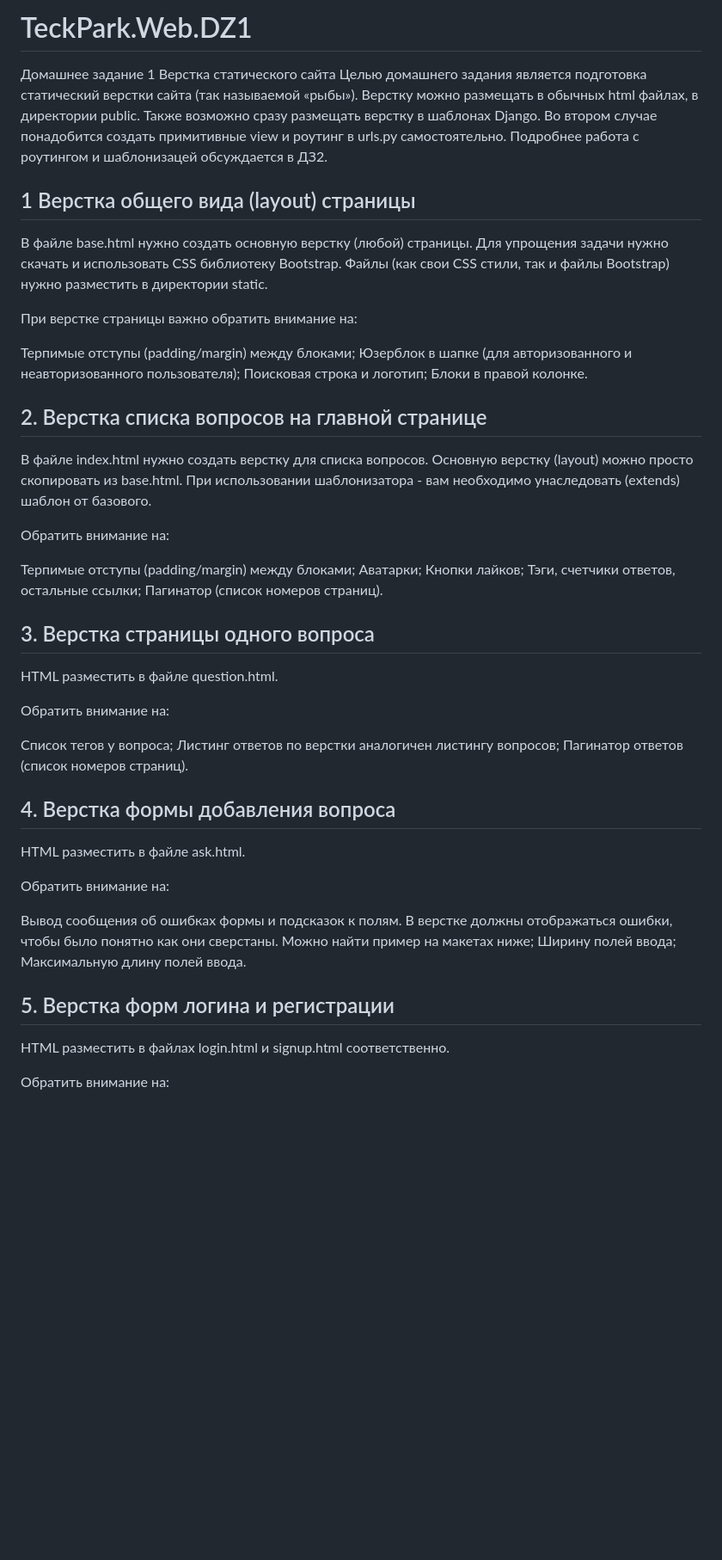
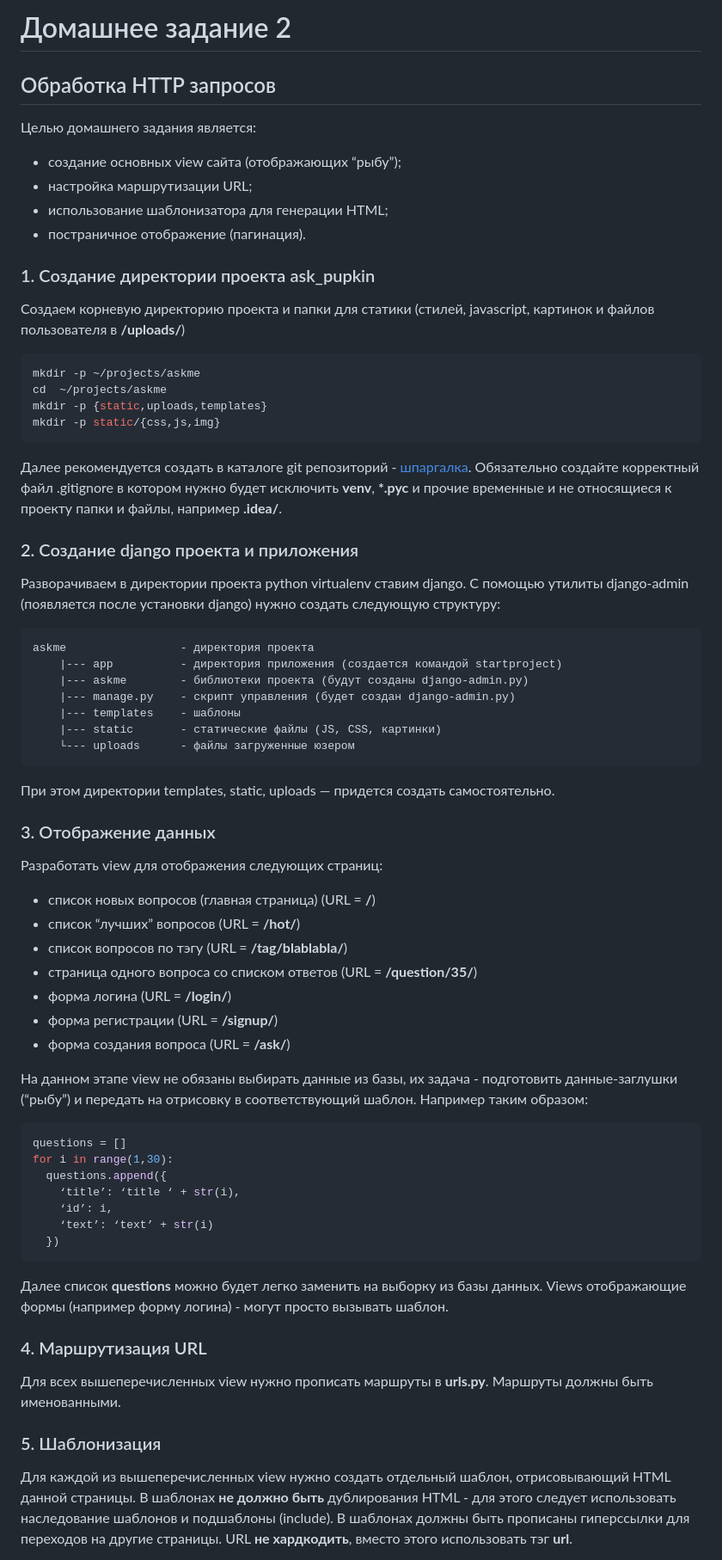
Before and after one commit to Nikitylllka/TeckPark.Web.DZ1, a Markdown page: README.md, the part around the change printed below. Shown: that part at 86% size. GitHub-like rendering; blank space fills up the shorter version.

Commit message:
RM change

````diff
--- a/README.md
+++ b/README.md
@@ -1,45 +1,64 @@
-# TeckPark.Web.DZ1
-Домашнее задание 1
-Верстка статического сайта
-Целью домашнего задания является подготовка статический верстки сайта (так называемой «рыбы»). Верстку можно размещать в обычных html файлах, в директории public. Также возможно сразу размещать верстку в шаблонах Django. Во втором случае понадобится создать примитивные view и роутинг в urls.py самостоятельно. Подробнее работа с роутингом и шаблонизацей обсуждается в ДЗ2.
+# Домашнее задание 2
 
-## 1 Верстка общего вида (layout) страницы
-В файле base.html нужно создать основную верстку (любой) страницы. Для упрощения задачи нужно скачать и использовать CSS библиотеку Bootstrap. Файлы (как свои CSS стили, так и файлы Bootstrap) нужно разместить в директории static.
+## Обработка HTTP запросов
+Целью домашнего задания является:
 
-При верстке страницы важно обратить внимание на:
+- создание основных view сайта (отображающих “рыбу”);
+- настройка маршрутизации URL;
+- использование шаблонизатора для генерации HTML;
+- постраничное отображение (пагинация).
 
-Терпимые отступы (padding/margin) между блоками;
-Юзерблок в шапке (для авторизованного и неавторизованного пользователя);
-Поисковая строка и логотип;
-Блоки в правой колонке.
-## 2. Верстка списка вопросов на главной странице
-В файле index.html нужно создать верстку для списка вопросов. Основную верстку (layout) можно просто скопировать из base.html. При использовании шаблонизатора - вам необходимо унаследовать (extends) шаблон от базового.
+### 1. Создание директории проекта ask_pupkin
+Создаем корневую директорию проекта и папки для статики (стилей, javascript, картинок и файлов пользователя в **/uploads/**)
+```Bash
+mkdir -p ~/projects/askme
+cd  ~/projects/askme
+mkdir -p {static,uploads,templates}
+mkdir -p static/{css,js,img}
+```
+Далее рекомендуется создать в каталоге git репозиторий - [шпаргалка](https://github.github.com/training-kit/downloads/ru/github-git-cheat-sheet/). Обязательно создайте корректный файл .gitignore в котором нужно будет исключить **venv**, **\*.pyc** и прочие временные и не относящиеся к проекту папки и файлы, например **.idea/**.
 
-Обратить внимание на:
+### 2. Создание django проекта и приложения
+Разворачиваем в директории проекта python virtualenv ставим django.
+С помощью утилиты django-admin (появляется после установки django) нужно создать следующую структуру:
+```
+askme                 - директория проекта
+    |--- app          - директория приложения (создается командой startproject)
+    |--- askme        - библиотеки проекта (будут созданы django-admin.py)
+    |--- manage.py    - скрипт управления (будет создан django-admin.py)
+    |--- templates    - шаблоны
+    |--- static       - статические файлы (JS, CSS, картинки)
+    └--- uploads      - файлы загруженные юзером
+```
+При этом директории templates, static, uploads — придется создать самостоятельно.
 
-Терпимые отступы (padding/margin) между блоками;
-Аватарки;
-Кнопки лайков;
-Тэги, счетчики ответов, остальные ссылки;
-Пагинатор (список номеров страниц).
-## 3. Верстка страницы одного вопроса
-HTML разместить в файле question.html.
 
-Обратить внимание на:
+### 3. Отображение данных
+Разработать view для отображения следующих страниц:
 
-Список тегов у вопроса;
-Листинг ответов по верстки аналогичен листингу вопросов;
-Пагинатор ответов (список номеров страниц).
-## 4. Верстка формы добавления вопроса
-HTML разместить в файле ask.html.
+- cписок новых вопросов (главная страница) (URL = **/**)
+- cписок “лучших” вопросов (URL = **/hot/**)
+- cписок вопросов по тэгу (URL = **/tag/blablabla/**)
+- cтраница одного вопроса со списком ответов (URL = **/question/35/**)
+- форма логина (URL = **/login/**)
+- форма регистрации (URL = **/signup/**)
+- форма создания вопроса (URL = **/ask/**)
 
-Обратить внимание на:
+На данном этапе view не обязаны выбирать данные из базы, их задача - подготовить данные-заглушки (“рыбу”) и передать на отрисовку в соответствующий шаблон. Например таким образом:
+```Python
+questions = []
+for i in range(1,30):
+  questions.append({
+    ‘title’: ‘title ‘ + str(i),
+    ‘id’: i,
+    ‘text’: ‘text’ + str(i)
+  })
+```
+Далее список **questions** можно будет легко заменить на выборку из базы данных. Views отображающие формы (например форму логина) - могут просто вызывать шаблон.
 
-Вывод сообщения об ошибках формы и подсказок к полям. В верстке должны отображаться ошибки, чтобы было понятно как они сверстаны. Можно найти пример на макетах ниже;
-Ширину полей ввода;
-Максимальную длину полей ввода.
-## 5. Верстка форм логина и регистрации
-HTML разместить в файлах login.html и signup.html соответственно.
+### 4. Маршрутизация URL
+Для всех вышеперечисленных view нужно прописать маршруты в **urls.py**. Маршруты должны быть именованными.
 
-Обратить внимание на:
+### 5. Шаблонизация
+Для каждой из вышеперечисленных view нужно создать отдельный шаблон, отрисовывающий HTML данной страницы. В шаблонах **не должно быть** дублирования HTML - для этого следует использовать наследование шаблонов и подшаблоны (include). В шаблонах должны быть прописаны гиперссылки для переходов на другие страницы. URL **не хардкодить**, вместо этого использовать тэг **url**.
 
````
Also changed, not shown: other parts of README.md (+38 -3 lines).
